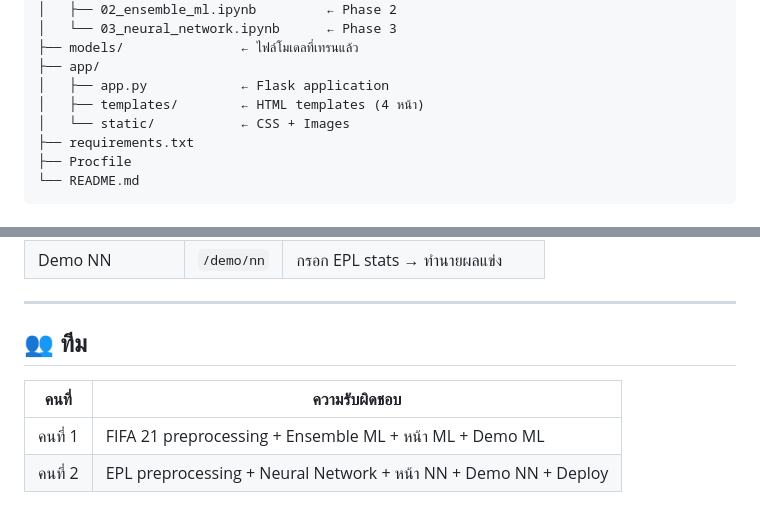
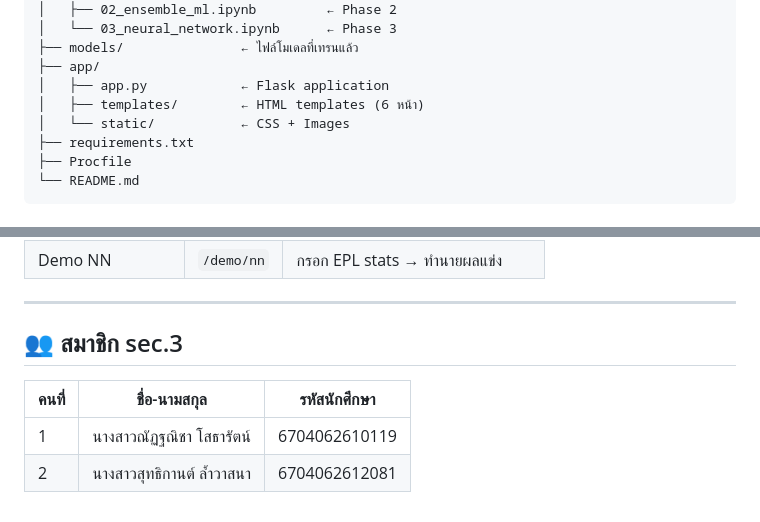
Before and after one commit to 6704062610119/ISproject, a Markdown page: README.md, 2 parts joined by grey strips. GitHub-like rendering.

```diff
--- a/README.md
+++ b/README.md
@@ -18,7 +18,7 @@ football_ml/
 ├── models/               ← ไฟล์โมเดลที่เทรนแล้ว
 ├── app/
 │   ├── app.py            ← Flask application
-│   ├── templates/        ← HTML templates (4 หน้า)
+│   ├── templates/        ← HTML templates (6 หน้า)
 │   └── static/           ← CSS + Images
 ├── requirements.txt
 ├── Procfile
@@ -151,9 +151,9 @@ git push
 
 ---
 
-## 👥 ทีม
+## 👥 สมาชิก sec.3
 
-| คนที่   | ความรับผิดชอบ                                                   |
-| ------- | --------------------------------------------------------------- |
-| คนที่ 1 | FIFA 21 preprocessing + Ensemble ML + หน้า ML + Demo ML         |
-| คนที่ 2 | EPL preprocessing + Neural Network + หน้า NN + Demo NN + Deploy |
+| คนที่ |       ชื่อ-นามสกุล       |   รหัสนักศึกษา   |
+|-----|-----------------------|----------------|
+|  1  |  นางสาวณัฏฐณิชา โสธารัตน์ | 6704062610119 |
+|  2  | นางสาวสุทธิกานต์ ล้ำวาสนา | 6704062612081 |
```
